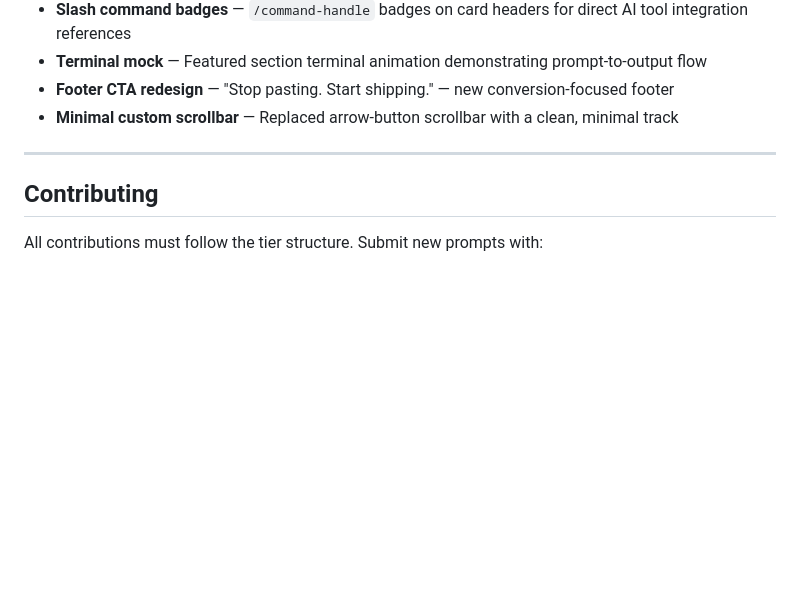
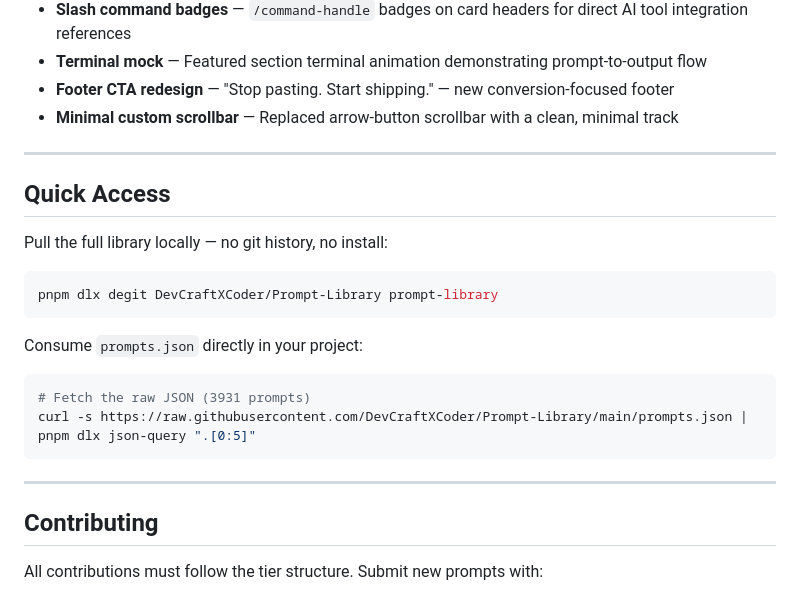
Before and after one commit to DevCraftXCoder/Prompt-Library, a Markdown page: README.md, the part around the change. Rendered like a GitHub page; blank space fills up the shorter version.

Commit message:
docs: add pnpm quick access commands

````diff
--- a/README.md
+++ b/README.md
@@ -188,6 +188,23 @@ These prompts work across any domain and any AI client without modification.
 
 ---
 
+## Quick Access
+
+Pull the full library locally — no git history, no install:
+
+```bash
+pnpm dlx degit DevCraftXCoder/Prompt-Library prompt-library
+```
+
+Consume `prompts.json` directly in your project:
+
+```bash
+# Fetch the raw JSON (3931 prompts)
+curl -s https://raw.githubusercontent.com/DevCraftXCoder/Prompt-Library/main/prompts.json | pnpm dlx json-query ".[0:5]"
+```
+
+---
+
 ## Contributing
 
 All contributions must follow the tier structure. Submit new prompts with:
````
